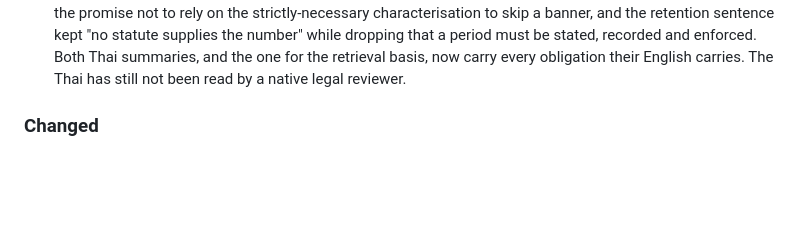
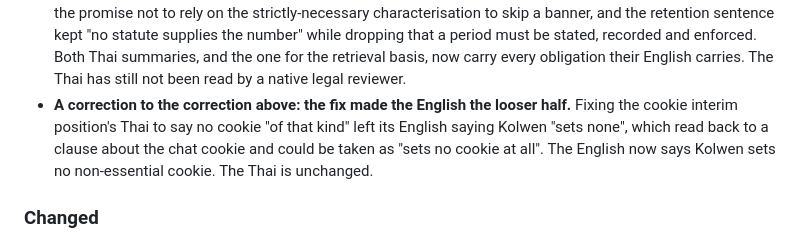
Before and after one commit to TheColliery/Kolwen, a Markdown page: CHANGELOG.md, the part around the change. Drawn GitHub-style; blank space fills up the shorter version.

```diff
--- a/CHANGELOG.md
+++ b/CHANGELOG.md
@@ -88,6 +88,10 @@ the pointer to it.
   period must be stated, recorded and enforced. Both Thai summaries, and the one for the retrieval
   basis, now carry every obligation their English carries. The Thai has still not been read by a
   native legal reviewer.
+- **A correction to the correction above: the fix made the English the looser half.** Fixing the
+  cookie interim position's Thai to say no cookie "of that kind" left its English saying Kolwen
+  "sets none", which read back to a clause about the chat cookie and could be taken as "sets no
+  cookie at all". The English now says Kolwen sets no non-essential cookie. The Thai is unchanged.
 
 ### Changed
 
```
Also changed, not shown: PRIVACY.md (+2 -1 lines).
